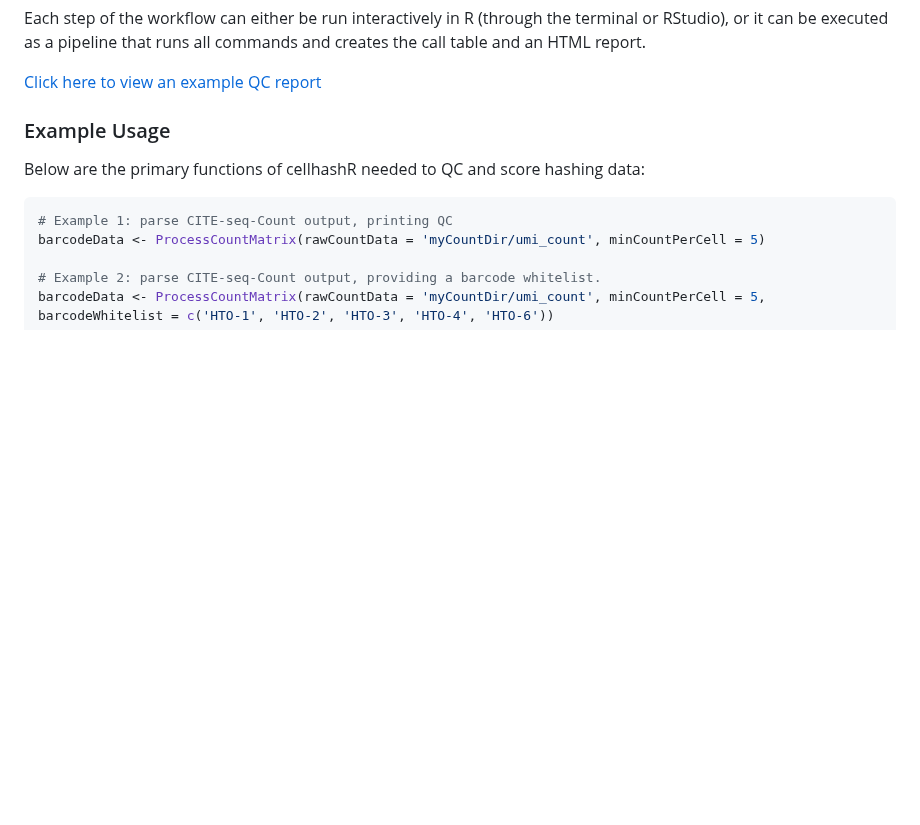
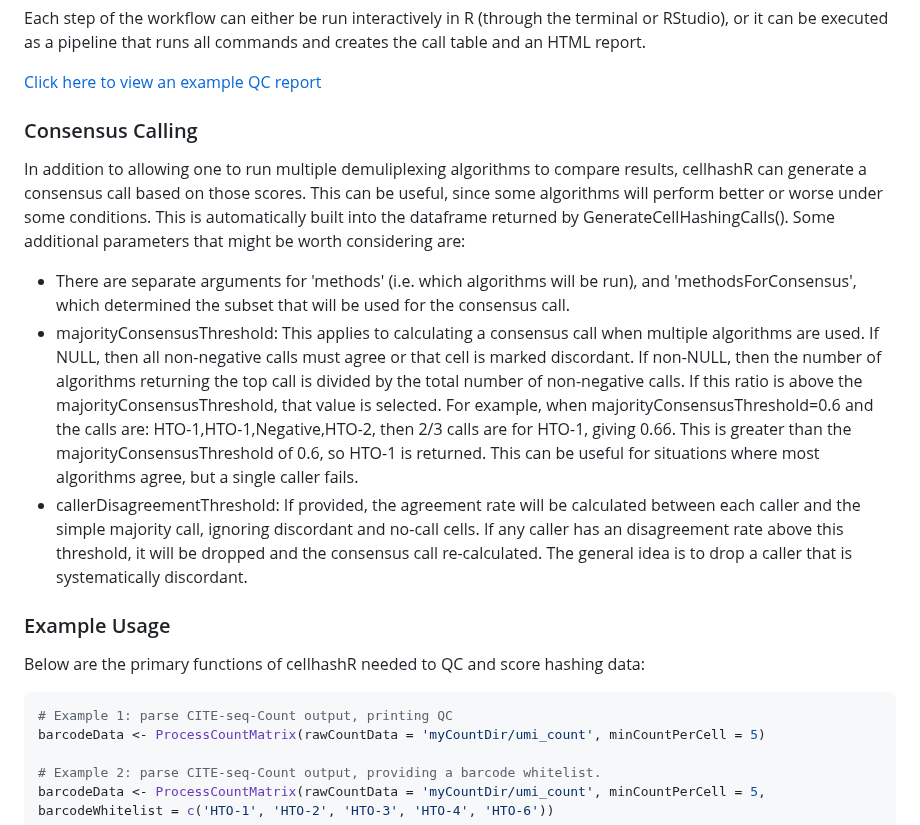
Before and after one commit to BimberLab/cellhashR, a Markdown page: README.md, the part around the change. Drawn GitHub-style; blank space fills up the shorter version.

Commit message:
Expand README

```diff
--- a/README.md
+++ b/README.md
@@ -30,6 +30,14 @@ Once the count matrix is created, an algorithm must be used to demultiplex cells
 Each step of the workflow can either be run interactively in R (through the terminal or RStudio), or it can be executed as a pipeline that runs all commands and creates the call table and an HTML report.
 
 [Click here to view an example QC report](https://bimberlab.github.io/cellhashR/articles/V01-QC-example.html)
+
+### <a name="example">Consensus Calling</a>
+
+In addition to allowing one to run multiple demuliplexing algorithms to compare results, cellhashR can generate a consensus call based on those scores. This can be useful,
+since some algorithms will perform better or worse under some conditions. This is automatically built into the dataframe returned by GenerateCellHashingCalls(). Some additional parameters that might be worth considering are:
+- There are separate arguments for 'methods' (i.e. which algorithms will be run), and 'methodsForConsensus', which determined the subset that will be used for the consensus call.
+- majorityConsensusThreshold: This applies to calculating a consensus call when multiple algorithms are used. If NULL, then all non-negative calls must agree or that cell is marked discordant. If non-NULL, then the number of algorithms returning the top call is divided by the total number of non-negative calls. If this ratio is above the majorityConsensusThreshold, that value is selected. For example, when majorityConsensusThreshold=0.6 and the calls are: HTO-1,HTO-1,Negative,HTO-2, then 2/3 calls are for HTO-1, giving 0.66. This is greater than the majorityConsensusThreshold of 0.6, so HTO-1 is returned. This can be useful for situations where most algorithms agree, but a single caller fails.
+- callerDisagreementThreshold: If provided, the agreement rate will be calculated between each caller and the simple majority call, ignoring discordant and no-call cells. If any caller has an disagreement rate above this threshold, it will be dropped and the consensus call re-calculated. The general idea is to drop a caller that is systematically discordant.
 
 ### <a name="example">Example Usage</a>
 
```
